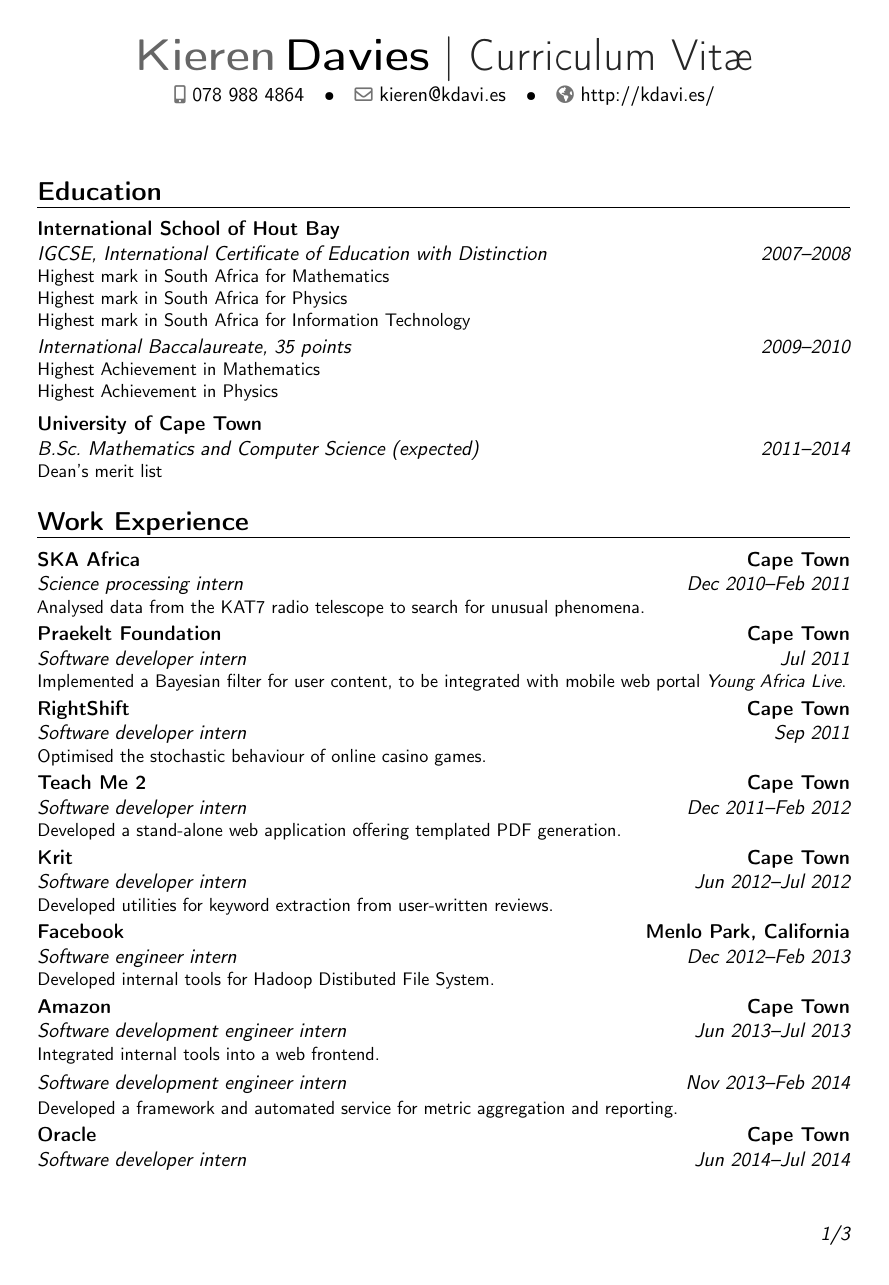
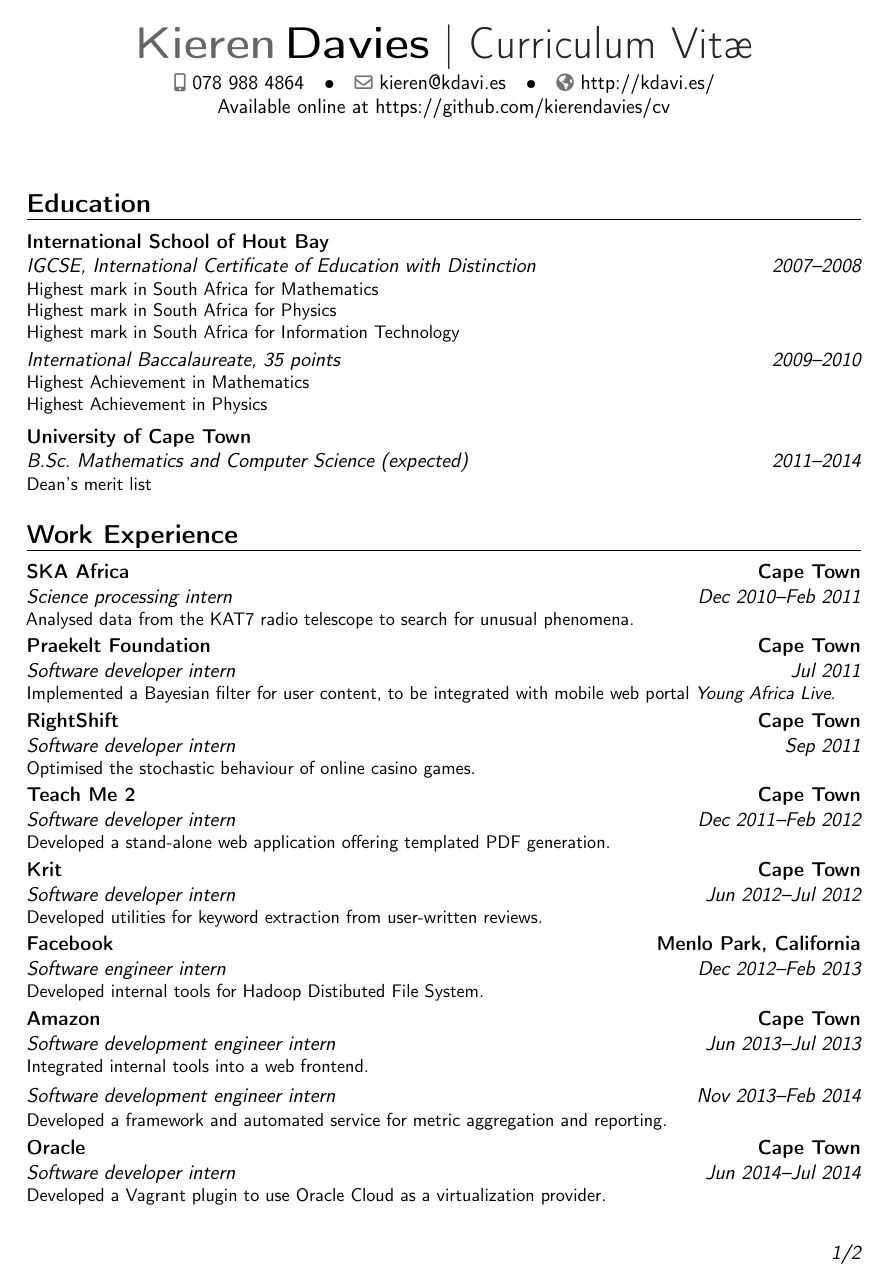
Before and after one commit to kierendavies/cv, a LaTeX CV (cv-moderncv.tex): page 1 of 3 before the commit and page 1 of 2 after it. Compiled offline with pdfLaTeX.

Commit message:
add available at

```diff
--- a/cv-moderncv.tex
+++ b/cv-moderncv.tex
@@ -11,8 +11,11 @@
     \else{\\\vbox{\small#7}}\fi%
   \par\addvspace{#1}}
 
-\usepackage[scale=0.75]{geometry}
+\usepackage[scale=0.77]{geometry}
 \setlength{\hintscolumnwidth}{3cm}
+
+\usepackage{url}
+\urlstyle{same}
 
 \moderncvicons{awesome}
 
@@ -24,6 +27,7 @@
 \email{kieren@kdavi.es}
 \homepage{http://kdavi.es/}
 % \extrainfo{DVSKIE001}
+\extrainfo{Available online at \url{https://github.com/kierendavies/cv}}
 
 \begin{document}
 \makecvtitle
```
Also changed, not shown: cv-moderncv.pdf.
